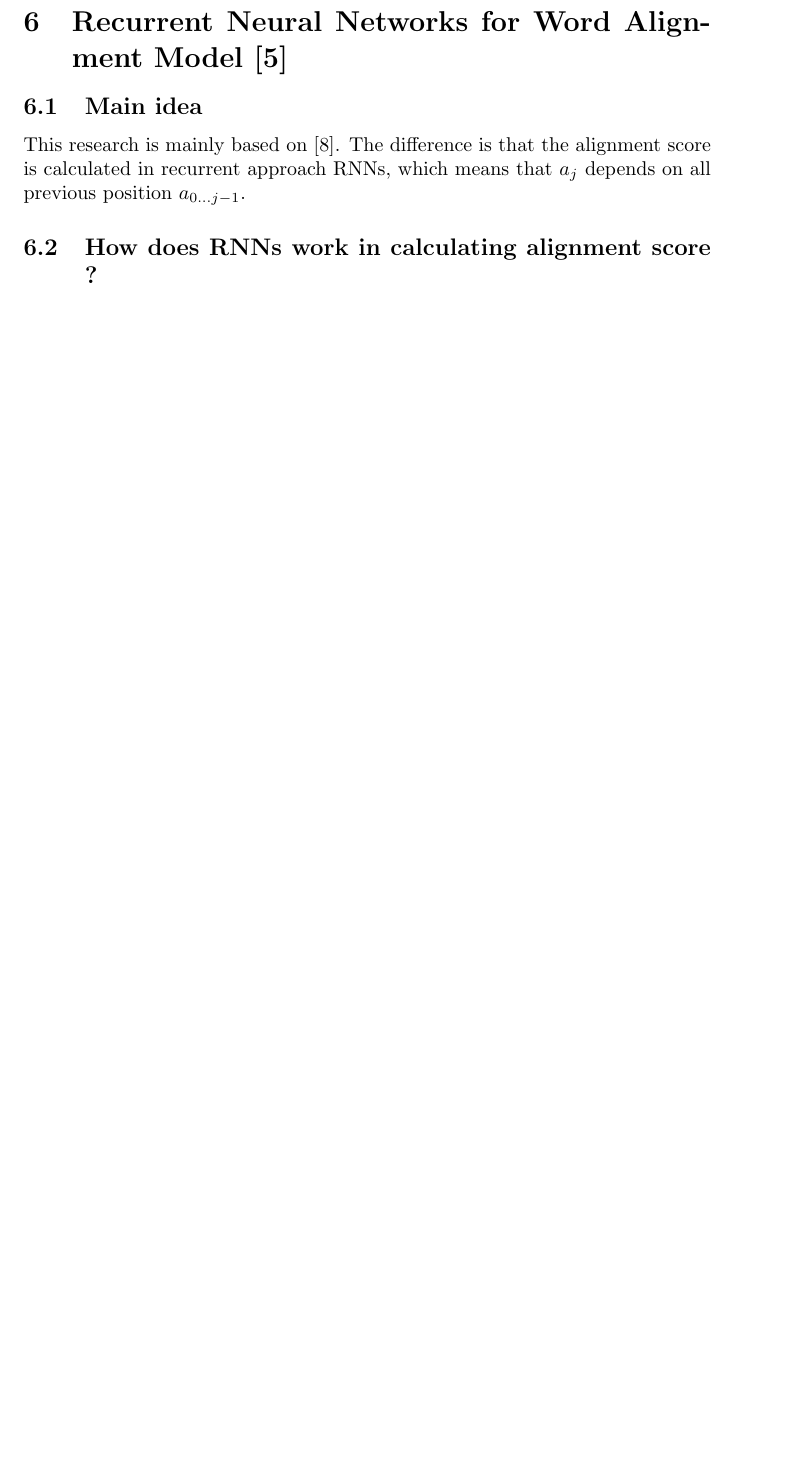
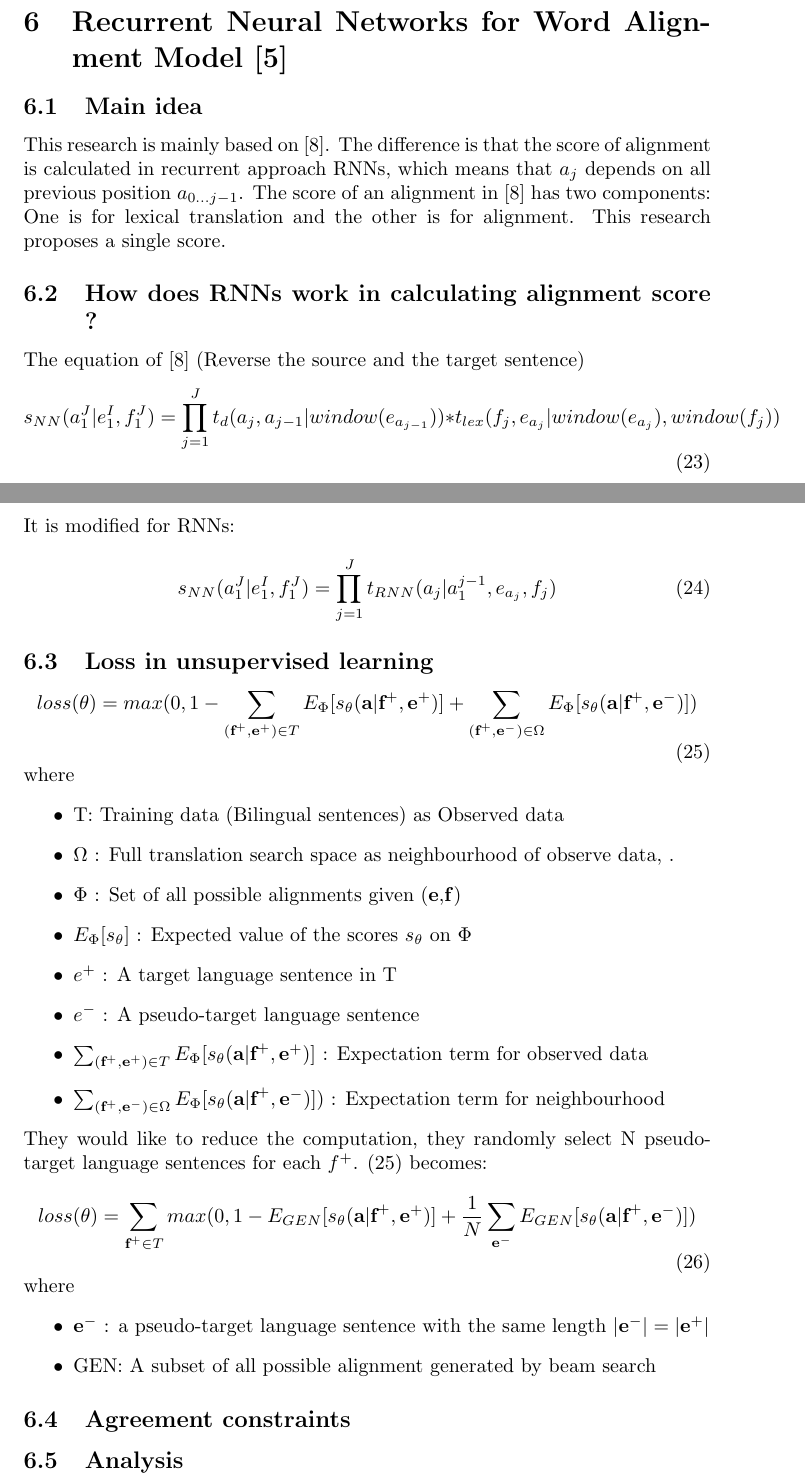
Before and after one commit to tsingcoo/Alignment_Working_Paper, a LaTeX document (Paper_report.tex): part of page 10 of 14 before the commit and two parts of pages 11 and 12 of 16 after it, the two joined at a grey line, cut so that both start at the same text, the shorter picture padded with empty space. Compiled offline with pdfLaTeX.

Commit message:
Alignment score, non-probability

```diff
--- a/Paper_report.tex
+++ b/Paper_report.tex
@@ -334,9 +371,55 @@ s_{NN}(a|e, f) = \prod_{i = 1}^{|e|} t_{lex}(e_{i},f_{a_{i}}|e,f) t_{d}(a_{i},a_
 \section{Recurrent Neural Networks for Word Alignment Model \citep{Tamura14recurrent}}
 
 \subsection{Main idea}
-This research is mainly based on \citep{Yang13word}. The difference is that the alignment score is calculated in recurrent approach RNNs, which means that $a_j$ depends on all previous position $a_{0...j-1}$.
+This research is mainly based on \citep{Yang13word}. The difference is that the score of alignment is calculated in recurrent approach RNNs, which means that $a_j$ depends on all previous position $a_{0...j-1}$.
+The score of an alignment in \citep{Yang13word} has two components: One is for lexical translation and the other is for alignment. This research proposes a single score.
 
 \subsection{How does RNNs work in calculating alignment score ?}
+
+The equation of \citep{Yang13word} (Reverse the source and the target sentence)
+\begin{equation}
+s_{NN}(a_1^ J|e_1^ I, f_1^ J) = \prod_{j = 1}^{J} t_{d}(a_{j},a_{j-1}|window(e_{a_{j-1}})) *t_{lex}(f_{j},e_{a_{j}}|window(e_{a_{j}}), window(f_{j}))
+\end{equation}
+
+It is modified for RNNs:
+
+\begin{equation}
+s_{NN}(a_1^ J|e_1^ I, f_1^ J) = \prod_{j = 1}^{J} t_{RNN}(a_{j}|a_1^{j-1},e_{a_{j}},f_j  )
+\end{equation}
+
+\subsection{Loss in unsupervised learning}
+\begin{equation}
+loss(\theta) = max(0 , 1 - \sum_{(\textbf{f}^+,\textbf{e}^+) \in T} E_{\Phi} [s_{\theta} (\textbf{a}|\textbf{f}^+, \textbf{e}^+)]  + \sum_{(\textbf{f}^+,\textbf{e}^-) \in \Omega} E_{\Phi} [s_{\theta} (\textbf{a}|\textbf{f}^+, \textbf{e}^-)] )
+\label{Tamura14recurrentLossUnsupervisedLearning}
+\end{equation}
+where
+\begin{itemize}
+\item T: Training data (Bilingual sentences) as Observed data
+\item $\Omega$ : Full translation search space as neighbourhood of observe data, .
+\item $\Phi$ : Set of all possible alignments given (\textbf{e},\textbf{f})
+\item $E_{\Phi} [s_{\theta}]$ : Expected value of the scores $s_\theta$ on $\Phi$
+\item $e^+$ : A target language sentence in T
+\item $e^-$ : A pseudo-target language sentence
+\item $\sum_{(\textbf{f}^+,\textbf{e}^+) \in T} E_{\Phi} [s_{\theta} (\textbf{a}|\textbf{f}^+, \textbf{e}^+)]$ : Expectation term for observed data
+\item$ \sum_{(\textbf{f}^+,\textbf{e}^-) \in \Omega} E_{\Phi} [s_{\theta} (\textbf{a}|\textbf{f}^+, \textbf{e}^-)] )$ : Expectation term for neighbourhood
+\end{itemize}
+
+They would like to reduce the computation, they randomly select N pseudo-target language sentences for each $f^+$. \eqref{Tamura14recurrentLossUnsupervisedLearning} becomes:
+\begin{equation}
+loss(\theta) = \sum_{\textbf{f}^+ \in T} max(0 , 1 -  E_{GEN} [s_{\theta} (\textbf{a}|\textbf{f}^+, \textbf{e}^+)]  + \frac{1}{N} \sum_{\textbf{e}^-} E_{GEN} [s_{\theta} (\textbf{a}|\textbf{f}^+, \textbf{e}^-)] )
+\end{equation}
+where
+\begin{itemize}
+\item $\textbf{e}^-$ : a pseudo-target language sentence with the same length $|\textbf{e}^-| = |\textbf{e}^+|$
+\item GEN: A subset of all possible alignment generated by beam search
+\end{itemize}
+
+\subsection{Agreement constraints}
+\subsection{Analysis}
+
+
+
+
 
 
 
```
Also changed, not shown: Paper_report.pdf, Paper_report.tex (62 more changed lines), 4 other files.
